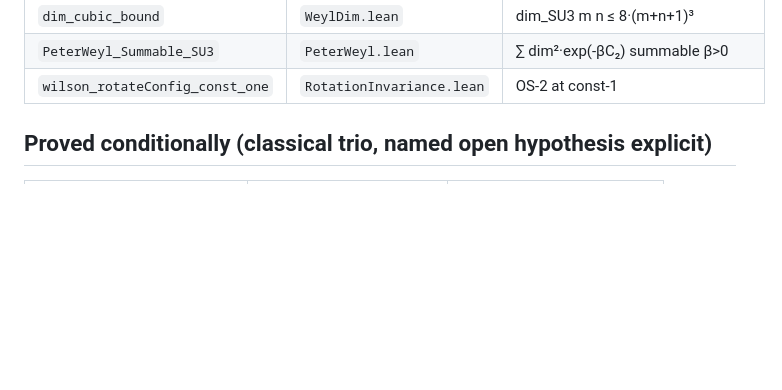
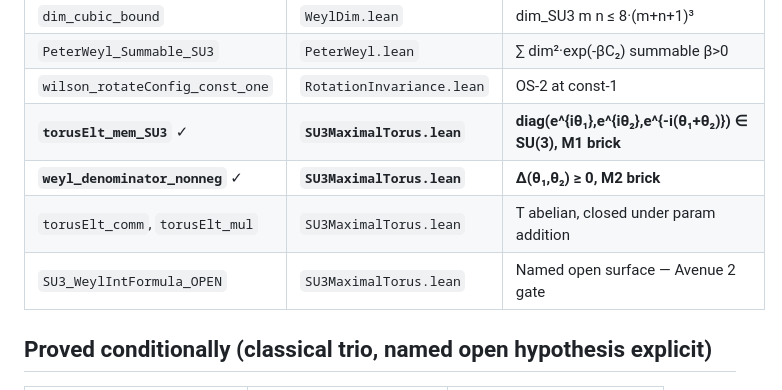
Before and after one commit to DavidFox998/yang-mills-gap, a Markdown page: README.md, the part around the change. GitHub-like rendering; blank space fills up the shorter version.

Commit message:
mirror: README.md

```diff
--- a/README.md
+++ b/README.md
@@ -41,6 +41,10 @@ YM Surface #1 (mass gap): LOCKED OPEN. No Clay claim.
 | `dim_cubic_bound` | `WeylDim.lean` | dim_SU3 m n ≤ 8·(m+n+1)³ |
 | `PeterWeyl_Summable_SU3` | `PeterWeyl.lean` | ∑ dim²·exp(-βC₂) summable β>0 |
 | `wilson_rotateConfig_const_one` | `RotationInvariance.lean` | OS-2 at const-1 |
+| **`torusElt_mem_SU3`** ✓ | **`SU3MaximalTorus.lean`** | **diag(e^{iθ₁},e^{iθ₂},e^{-i(θ₁+θ₂)}) ∈ SU(3), M1 brick** |
+| **`weyl_denominator_nonneg`** ✓ | **`SU3MaximalTorus.lean`** | **Δ(θ₁,θ₂) ≥ 0, M2 brick** |
+| `torusElt_comm`, `torusElt_mul` | `SU3MaximalTorus.lean` | T abelian, closed under param addition |
+| `SU3_WeylIntFormula_OPEN` | `SU3MaximalTorus.lean` | Named open surface — Avenue 2 gate |
 
 ## Proved conditionally (classical trio, named open hypothesis explicit)
 
```
